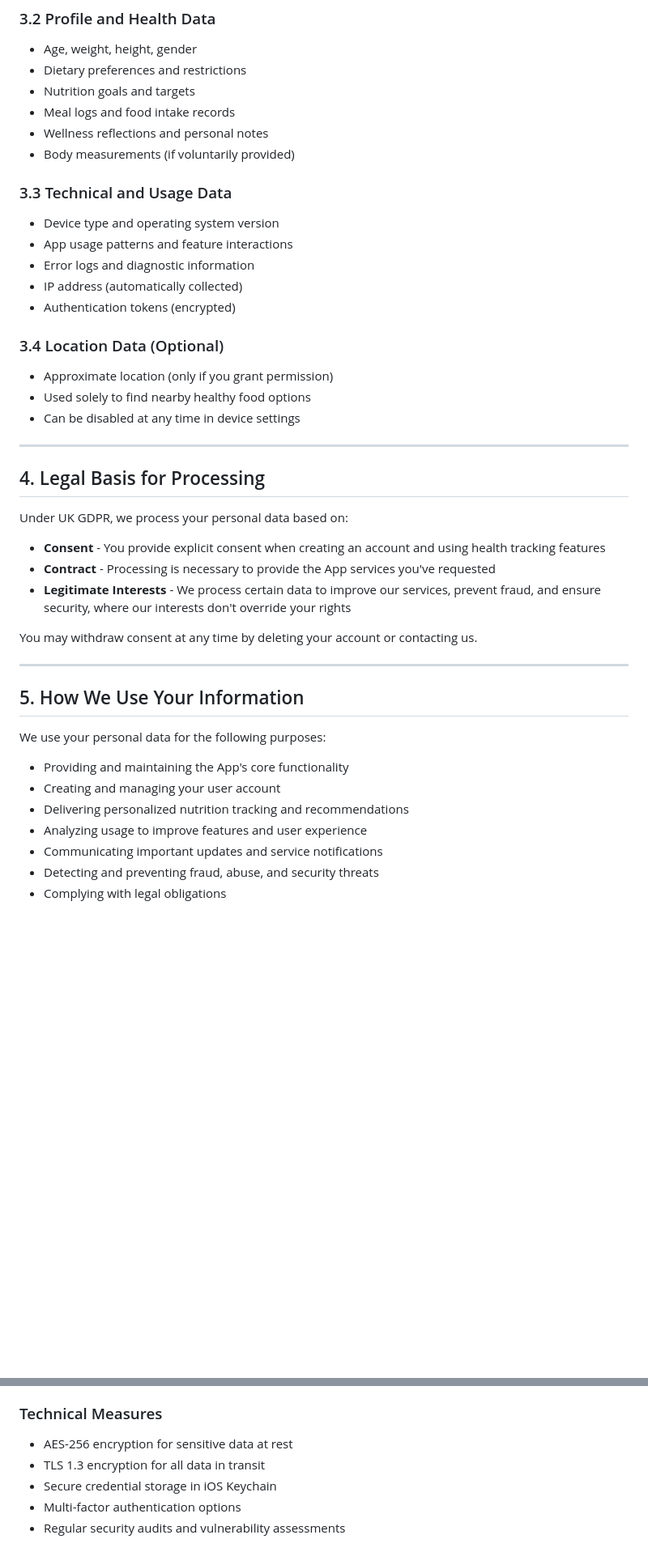
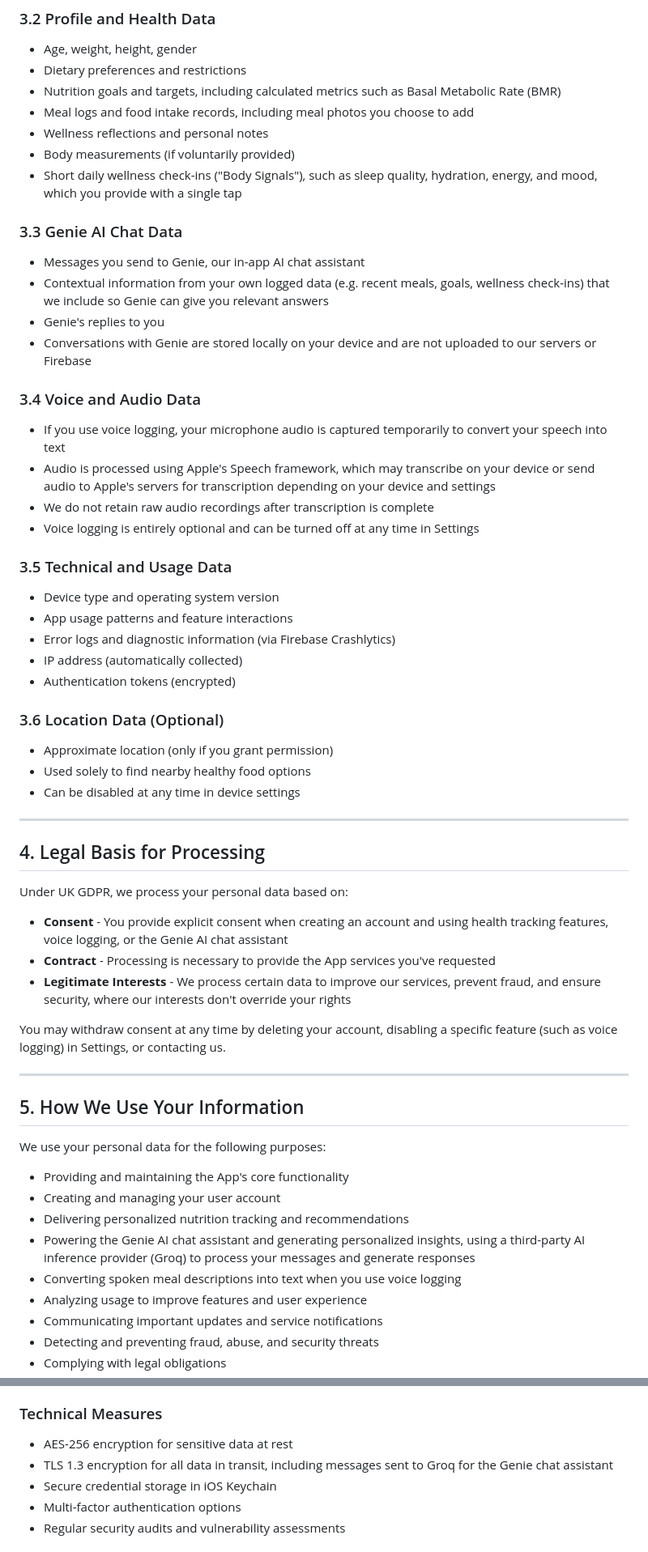
Before and after one commit to intuitivenibble-del/intuitivenibble-del.github.io, a Markdown page: privacy-policy.md, 2 parts joined by grey strips. Shown at 81% size. Rendered like a GitHub page; blank space fills up the shorter version.

```diff
--- a/privacy-policy.md
+++ b/privacy-policy.md
@@ -41,19 +41,32 @@ We collect the following categories of personal data:
 ### 3.2 Profile and Health Data
 - Age, weight, height, gender
 - Dietary preferences and restrictions
-- Nutrition goals and targets
-- Meal logs and food intake records
+- Nutrition goals and targets, including calculated metrics such as Basal Metabolic Rate (BMR)
+- Meal logs and food intake records, including meal photos you choose to add
 - Wellness reflections and personal notes
 - Body measurements (if voluntarily provided)
+- Short daily wellness check-ins ("Body Signals"), such as sleep quality, hydration, energy, and mood, which you provide with a single tap
 
-### 3.3 Technical and Usage Data
+### 3.3 Genie AI Chat Data
+- Messages you send to Genie, our in-app AI chat assistant
+- Contextual information from your own logged data (e.g. recent meals, goals, wellness check-ins) that we include so Genie can give you relevant answers
+- Genie's replies to you
+- Conversations with Genie are stored locally on your device and are not uploaded to our servers or Firebase
+
+### 3.4 Voice and Audio Data
+- If you use voice logging, your microphone audio is captured temporarily to convert your speech into text
+- Audio is processed using Apple's Speech framework, which may transcribe on your device or send audio to Apple's servers for transcription depending on your device and settings
+- We do not retain raw audio recordings after transcription is complete
+- Voice logging is entirely optional and can be turned off at any time in Settings
+
+### 3.5 Technical and Usage Data
 - Device type and operating system version
 - App usage patterns and feature interactions
-- Error logs and diagnostic information
+- Error logs and diagnostic information (via Firebase Crashlytics)
 - IP address (automatically collected)
 - Authentication tokens (encrypted)
 
-### 3.4 Location Data (Optional)
+### 3.6 Location Data (Optional)
 - Approximate location (only if you grant permission)
 - Used solely to find nearby healthy food options
 - Can be disabled at any time in device settings
@@ -64,11 +77,11 @@ We collect the following categories of personal data:
 
 Under UK GDPR, we process your personal data based on:
 
-- **Consent** - You provide explicit consent when creating an account and using health tracking features
+- **Consent** - You provide explicit consent when creating an account and using health tracking features, voice logging, or the Genie AI chat assistant
 - **Contract** - Processing is necessary to provide the App services you've requested
 - **Legitimate Interests** - We process certain data to improve our services, prevent fraud, and ensure security, where our interests don't override your rights
 
-You may withdraw consent at any time by deleting your account or contacting us.
+You may withdraw consent at any time by deleting your account, disabling a specific feature (such as voice logging) in Settings, or contacting us.
 
 ---
 
@@ -79,6 +92,8 @@ We use your personal data for the following purposes:
 - Providing and maintaining the App's core functionality
 - Creating and managing your user account
 - Delivering personalized nutrition tracking and recommendations
+- Powering the Genie AI chat assistant and generating personalized insights, using a third-party AI inference provider (Groq) to process your messages and generate responses
+- Converting spoken meal descriptions into text when you use voice logging
 - Analyzing usage to improve features and user experience
 - Communicating important updates and service notifications
 - Detecting and preventing fraud, abuse, and security threats
@@ -146,7 +177,7 @@ We implement robust security measures to protect your personal data:
 
 ### Technical Measures
 - AES-256 encryption for sensitive data at rest
-- TLS 1.3 encryption for all data in transit
+- TLS 1.3 encryption for all data in transit, including messages sent to Groq for the Genie chat assistant
 - Secure credential storage in iOS Keychain
 - Multi-factor authentication options
 - Regular security audits and vulnerability assessments
```
Also changed, not shown: other parts of privacy-policy.md (+46 -18 lines).
